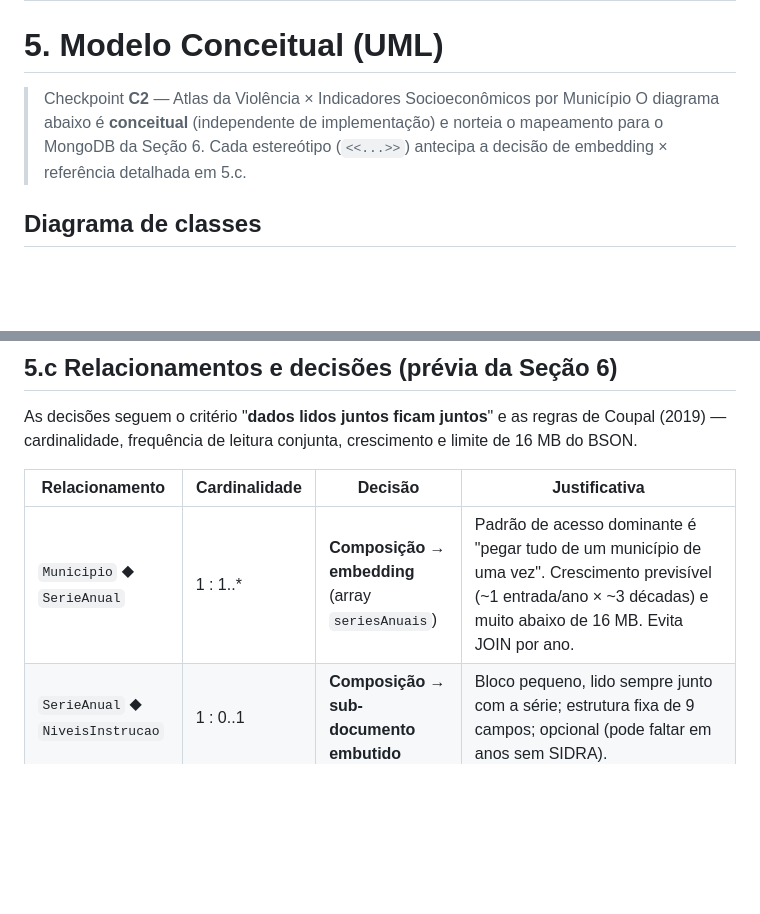
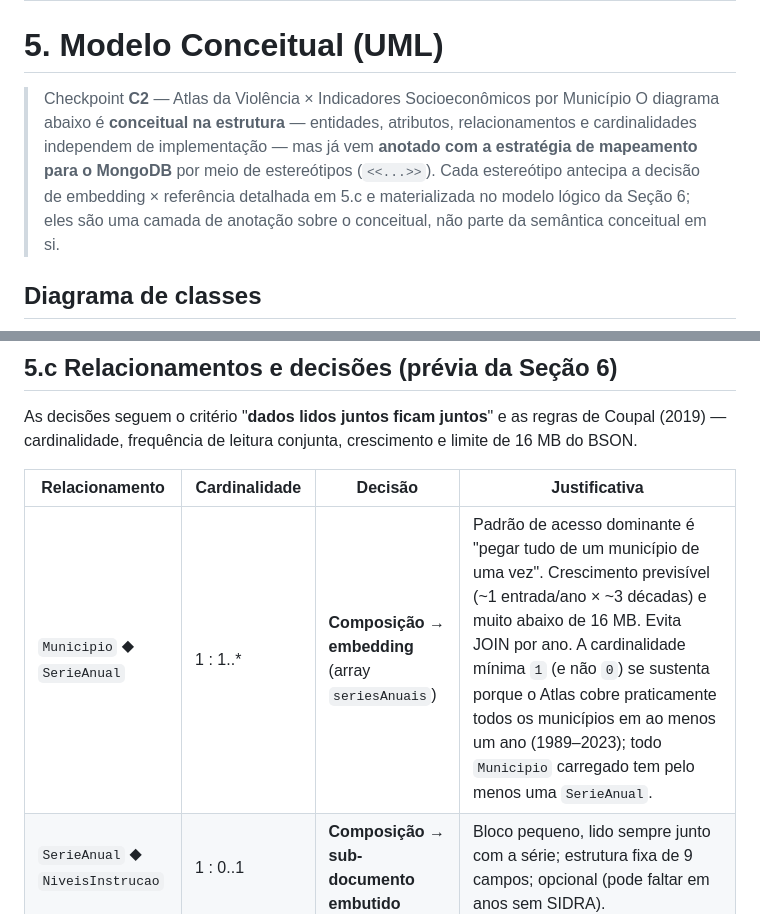
Before and after one commit to Caio-Maia/mpti-bd-atlas-violencia, a Markdown page: README.MD, 2 parts joined by grey strips. Rendered like a GitHub page; blank space fills up the shorter version.

```diff
--- a/README.MD
+++ b/README.MD
@@ -251,7 +251,7 @@ Portanto, não há tratamento de dado pessoal a registrar à luz da LGPD. Ainda
 # 5. Modelo Conceitual (UML)
 
 > Checkpoint **C2** — Atlas da Violência × Indicadores Socioeconômicos por Município
-> O diagrama abaixo é **conceitual** (independente de implementação) e norteia o mapeamento para o MongoDB da Seção 6. Cada estereótipo (`<<...>>`) antecipa a decisão de embedding × referência detalhada em 5.c.
+> O diagrama abaixo é **conceitual na estrutura** — entidades, atributos, relacionamentos e cardinalidades independem de implementação — mas já vem **anotado com a estratégia de mapeamento para o MongoDB** por meio de estereótipos (`<<...>>`). Cada estereótipo antecipa a decisão de embedding × referência detalhada em 5.c e materializada no modelo lógico da Seção 6; eles são uma camada de anotação sobre o conceitual, não parte da semântica conceitual em si.
 
 ## Diagrama de classes
 
@@ -394,7 +396,7 @@ As decisões seguem o critério "**dados lidos juntos ficam juntos**" e as regra
 
 | Relacionamento | Cardinalidade | Decisão | Justificativa |
 |---|---|---|---|
-| `Municipio` ◆ `SerieAnual` | 1 : 1..* | **Composição → embedding** (array `seriesAnuais`) | Padrão de acesso dominante é "pegar tudo de um município de uma vez". Crescimento previsível (~1 entrada/ano × ~3 décadas) e muito abaixo de 16 MB. Evita JOIN por ano. |
+| `Municipio` ◆ `SerieAnual` | 1 : 1..* | **Composição → embedding** (array `seriesAnuais`) | Padrão de acesso dominante é "pegar tudo de um município de uma vez". Crescimento previsível (~1 entrada/ano × ~3 décadas) e muito abaixo de 16 MB. Evita JOIN por ano. A cardinalidade mínima `1` (e não `0`) se sustenta porque o Atlas cobre praticamente todos os municípios em ao menos um ano (1989–2023); todo `Municipio` carregado tem pelo menos uma `SerieAnual`. |
 | `SerieAnual` ◆ `NiveisInstrucao` | 1 : 0..1 | **Composição → sub-documento embutido** | Bloco pequeno, lido sempre junto com a série; estrutura fixa de 9 campos; opcional (pode faltar em anos sem SIDRA). |
 | `Municipio` → `UF` → `Regiao` | N : 1 : (N:1) | **Referência** + *Extended Reference* | Taxonomia geográfica estável e reutilizada por milhares de municípios. Mantida em coleções `ufs`/`regioes` para exercitar `$lookup` (Q3). Campos `siglaUF`/`nomeRegiao` também são **copiados** para o documento `Municipio` (subconjunto denormalizado), permitindo filtrar/agregar por região sem join no caminho quente do dashboard. |
 | `SerieAnual` → `Fonte` | N : N (`fonteIds`) | **Referência** | Metadado de proveniência reutilizado por todas as séries de todos os municípios. A pergunta Q7 resolve a origem de cada dado via `$lookup` em `fonteIds`. |
```
Also changed, not shown: other parts of README.MD (+12 -10 lines).
